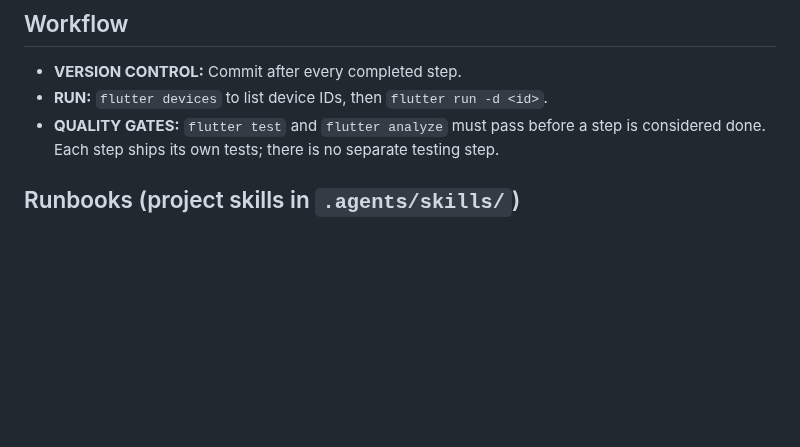
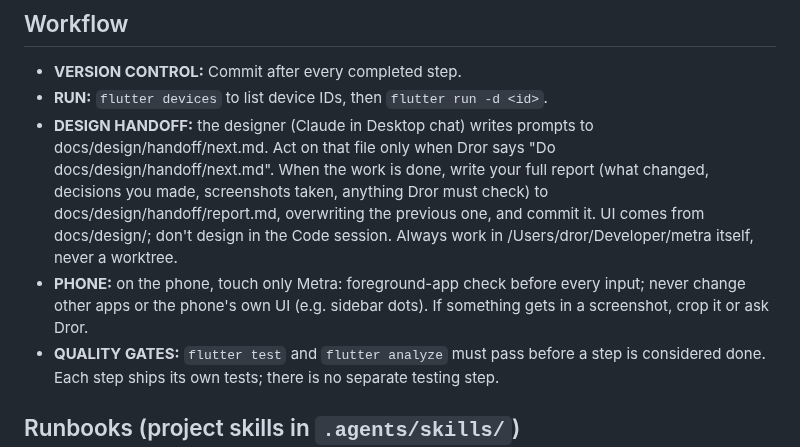
Before and after one commit to drormos/metra, a Markdown page: CLAUDE.md, the part around the change. GitHub-like rendering; blank space fills up the shorter version.

Commit message:
docs: design handoff via docs/design/handoff, phone touches only Metra
Co-Authored-By: Claude Opus 5.5 <noreply@anthropic.com>

```diff
--- a/CLAUDE.md
+++ b/CLAUDE.md
@@ -31,6 +31,8 @@ See `PLAN.md` for phases and scope. Work one step at a time and stop for review
 ## Workflow
 - **VERSION CONTROL:** Commit after every completed step.
 - **RUN:** `flutter devices` to list device IDs, then `flutter run -d <id>`.
+- **DESIGN HANDOFF:** the designer (Claude in Desktop chat) writes prompts to docs/design/handoff/next.md. Act on that file only when Dror says "Do docs/design/handoff/next.md". When the work is done, write your full report (what changed, decisions you made, screenshots taken, anything Dror must check) to docs/design/handoff/report.md, overwriting the previous one, and commit it. UI comes from docs/design/; don't design in the Code session. Always work in /Users/dror/Developer/metra itself, never a worktree.
+- **PHONE:** on the phone, touch only Metra: foreground-app check before every input; never change other apps or the phone's own UI (e.g. sidebar dots). If something gets in a screenshot, crop it or ask Dror.
 - **QUALITY GATES:** `flutter test` and `flutter analyze` must pass before a step is considered done. Each step ships its own tests; there is no separate testing step.
 
 ## Runbooks (project skills in `.agents/skills/`)
```
Also changed, not shown: 1 other file.
